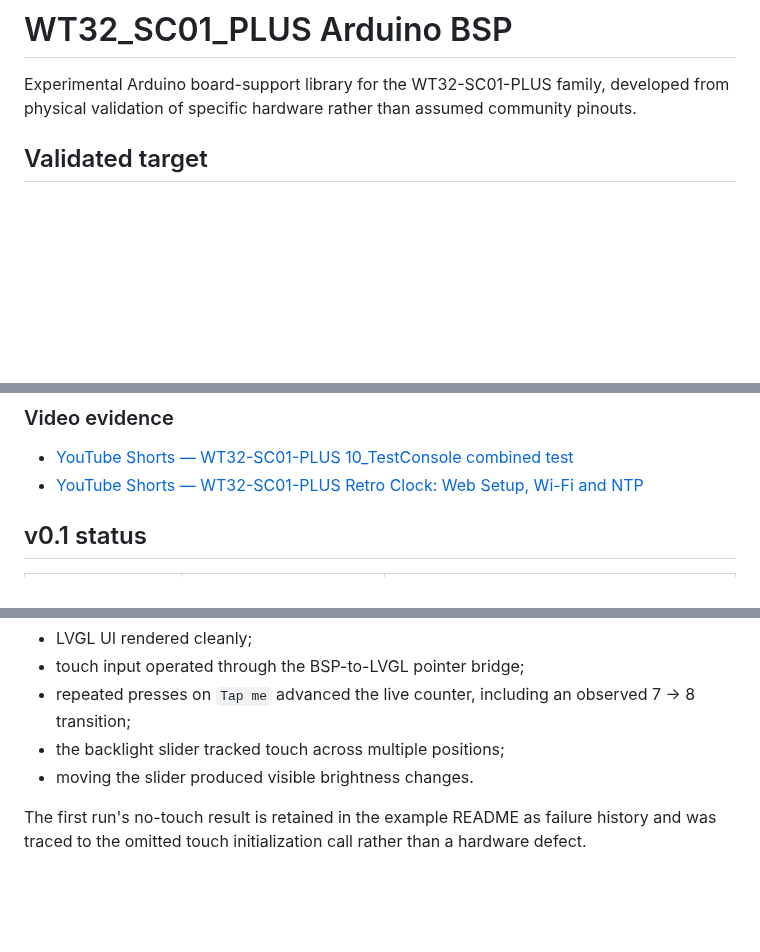
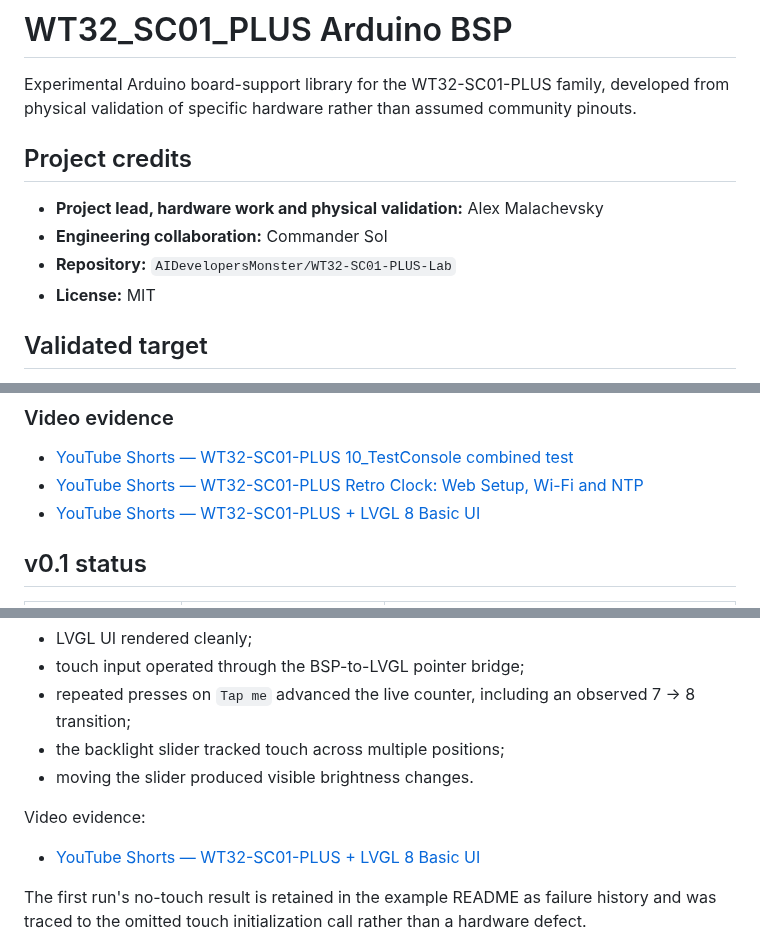
Before and after one commit to AIDevelopersMonster/WT32-SC01-PLUS-Lab, a Markdown page: libraries/WT32_SC01_PLUS/README.md, 3 parts joined by grey strips. Drawn GitHub-style; blank space fills up the shorter version.

Commit message:
Add BSP project credits and LVGL video evidence

```diff
--- a/libraries/WT32_SC01_PLUS/README.md
+++ b/libraries/WT32_SC01_PLUS/README.md
@@ -1,6 +1,13 @@
 # WT32_SC01_PLUS Arduino BSP
 
 Experimental Arduino board-support library for the WT32-SC01-PLUS family, developed from physical validation of specific hardware rather than assumed community pinouts.
+
+## Project credits
+
+- **Project lead, hardware work and physical validation:** Alex Malachevsky
+- **Engineering collaboration:** Commander Sol
+- **Repository:** `AIDevelopersMonster/WT32-SC01-PLUS-Lab`
+- **License:** MIT
 
 ## Validated target
 
@@ -76,6 +83,7 @@ Use **ESP32S3 Dev Module**. Host-specific COM numbers are intentionally not stor
 
 - [YouTube Shorts — WT32-SC01-PLUS 10_TestConsole combined test](https://youtube.com/shorts/vCfhNmuI3KY)
 - [YouTube Shorts — WT32-SC01-PLUS Retro Clock: Web Setup, Wi-Fi and NTP](https://youtube.com/shorts/vJq456XD2HA)
+- [YouTube Shorts — WT32-SC01-PLUS + LVGL 8 Basic UI](https://youtube.com/shorts/1nZqa2jilpw)
 
 ## v0.1 status
 
@@ -124,6 +132,10 @@ Observed behavior:
 - repeated presses on `Tap me` advanced the live counter, including an observed 7 -> 8 transition;
 - the backlight slider tracked touch across multiple positions;
 - moving the slider produced visible brightness changes.
+
+Video evidence:
+
+- [YouTube Shorts — WT32-SC01-PLUS + LVGL 8 Basic UI](https://youtube.com/shorts/1nZqa2jilpw)
 
 The first run's no-touch result is retained in the example README as failure history and was traced to the omitted touch initialization call rather than a hardware defect.
 
```
